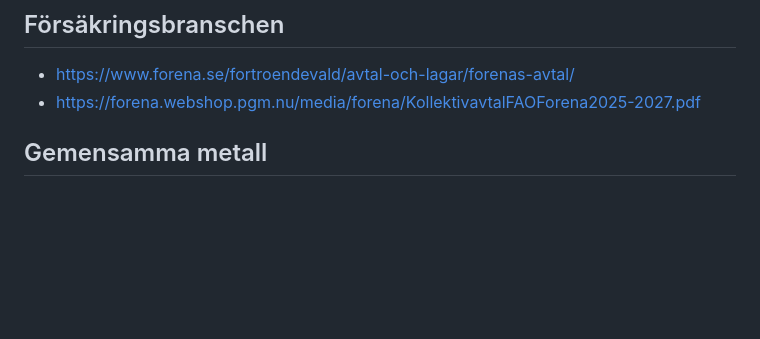
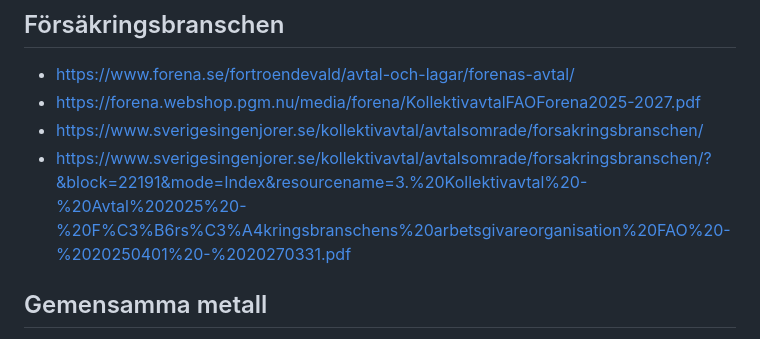
Before and after one commit to kollektivavtal/2025, a Markdown page: readme.md, the part around the change. Rendered like a GitHub page; blank space fills up the shorter version.

Commit message:
add another

```diff
--- a/readme.md
+++ b/readme.md
@@ -195,6 +195,8 @@
 
 - https://www.forena.se/fortroendevald/avtal-och-lagar/forenas-avtal/
 - https://forena.webshop.pgm.nu/media/forena/KollektivavtalFAOForena2025-2027.pdf
+- https://www.sverigesingenjorer.se/kollektivavtal/avtalsomrade/forsakringsbranschen/
+- https://www.sverigesingenjorer.se/kollektivavtal/avtalsomrade/forsakringsbranschen/?&block=22191&mode=Index&resourcename=3.%20Kollektivavtal%20-%20Avtal%202025%20-%20F%C3%B6rs%C3%A4kringsbranschens%20arbetsgivareorganisation%20FAO%20-%2020250401%20-%2020270331.pdf
 
 ## Gemensamma metall
 
```
